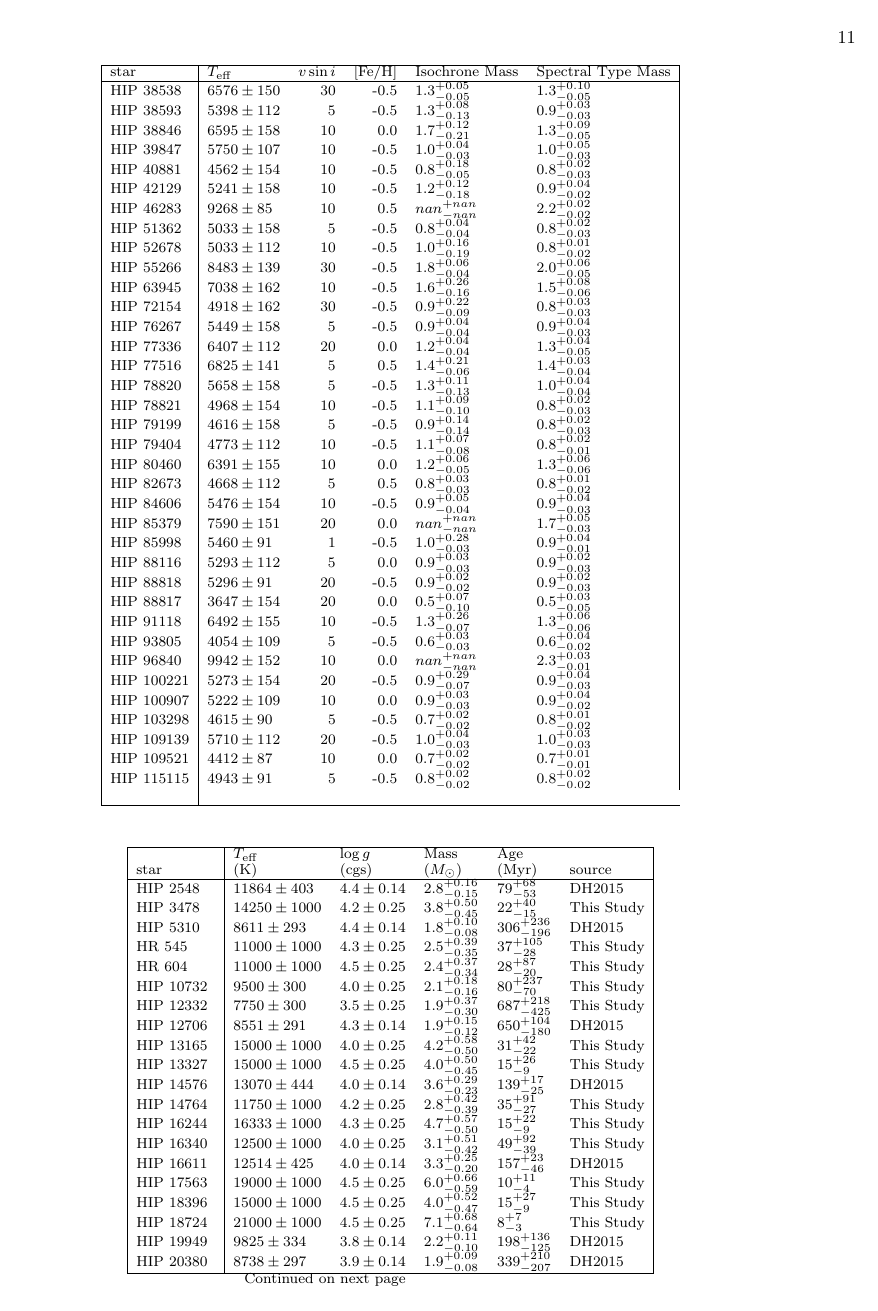
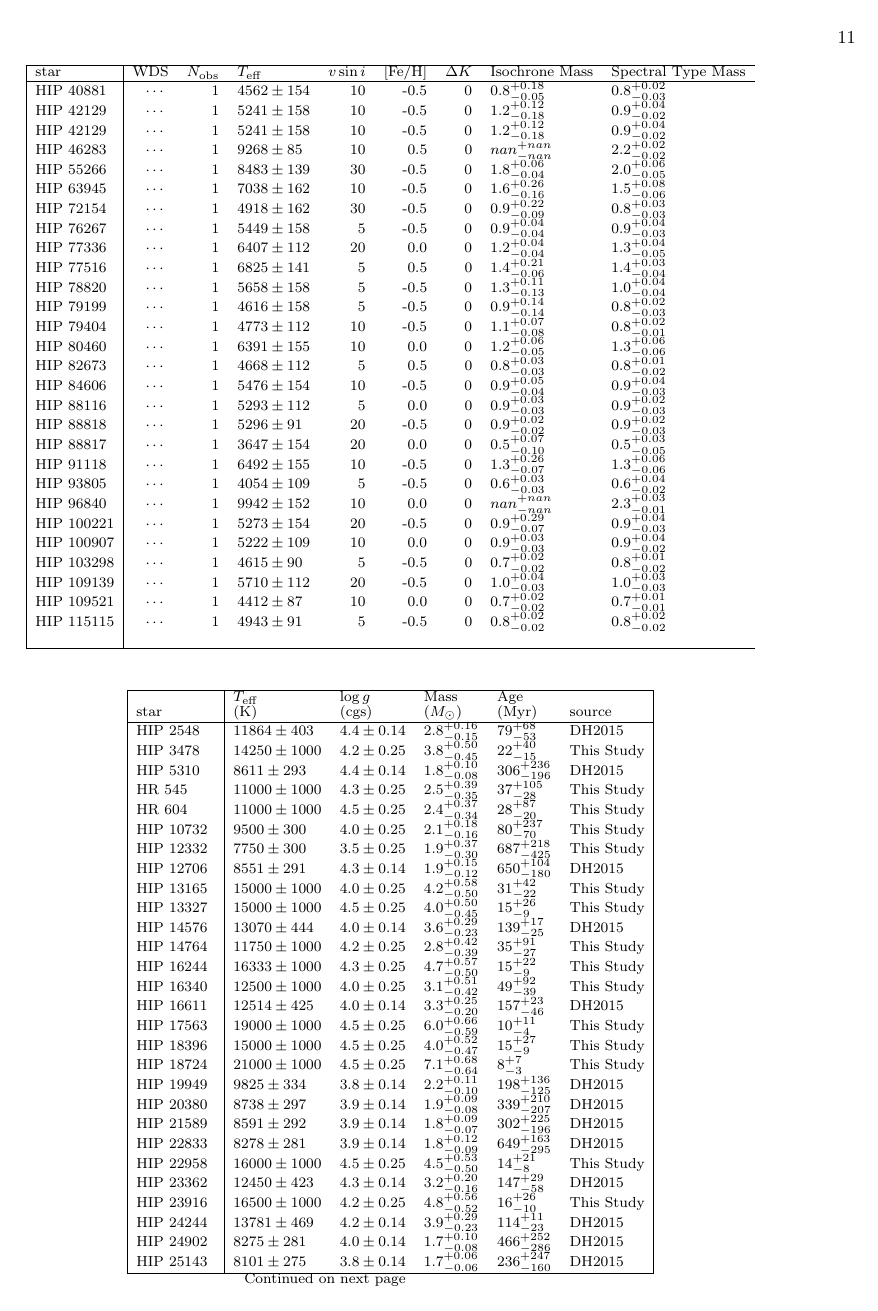
Before and after one commit to kgullikson88/BinaryInference, a LaTeX document (paper/ms.tex): page 11 of 13. Compiled offline with pdfLaTeX.

Commit message:
Added a few columns to the companion table

```diff
--- a/paper/ms.tex
+++ b/paper/ms.tex
@@ -677,9 +677,9 @@ We would like to thank Bill Cochran and Mike Endl for observing some of the spec
 \end{longtable*}
 
 
-\begin{longtable*}{|l|lrrll|}
+\begin{longtable*}{|l|rrlrrrlll|}
 \hline
-       star &      $T_\mathrm{eff}$ &   $v\sin{i}$ &  [Fe/H] &   Isochrone Mass &   Spectral Type Mass \\
+       star &  WDS & $N_\mathrm{obs}$   &   $T_\mathrm{eff}$ &   $v\sin{i}$ &  [Fe/H] & $\Delta K$ &   Isochrone Mass &   Spectral Type Mass \\
 \hline
 \endhead
 \hline
@@ -722,36 +690,0 @@ We would like to thank Bill Cochran and Mike Endl for observing some of the spec
-  HIP 38538 &  $6576 \pm 150$ &      30 &    -0.5 &  $1.3^{+0.05}_{-0.05}$ &  $1.3^{+0.10}_{-0.05}$ \\
-  HIP 38593 &  $5398 \pm 112$ &       5 &    -0.5 &  $1.3^{+0.08}_{-0.13}$ &  $0.9^{+0.03}_{-0.03}$ \\
-  HIP 38846 &  $6595 \pm 158$ &      10 &     0.0 &  $1.7^{+0.12}_{-0.21}$ &  $1.3^{+0.09}_{-0.05}$ \\
-  HIP 39847 &  $5750 \pm 107$ &      10 &    -0.5 &  $1.0^{+0.04}_{-0.03}$ &  $1.0^{+0.05}_{-0.03}$ \\
-  HIP 40881 &  $4562 \pm 154$ &      10 &    -0.5 &  $0.8^{+0.18}_{-0.05}$ &  $0.8^{+0.02}_{-0.03}$ \\
-  HIP 42129 &  $5241 \pm 158$ &      10 &    -0.5 &  $1.2^{+0.12}_{-0.18}$ &  $0.9^{+0.04}_{-0.02}$ \\
-  HIP 46283 &   $9268 \pm 85$ &      10 &     0.5 &    $nan^{+nan}_{-nan}$ &  $2.2^{+0.02}_{-0.02}$ \\
-  HIP 51362 &  $5033 \pm 158$ &       5 &    -0.5 &  $0.8^{+0.04}_{-0.04}$ &  $0.8^{+0.02}_{-0.03}$ \\
-  HIP 52678 &  $5033 \pm 112$ &      10 &    -0.5 &  $1.0^{+0.16}_{-0.19}$ &  $0.8^{+0.01}_{-0.02}$ \\
-  HIP 55266 &  $8483 \pm 139$ &      30 &    -0.5 &  $1.8^{+0.06}_{-0.04}$ &  $2.0^{+0.06}_{-0.05}$ \\
-  HIP 63945 &  $7038 \pm 162$ &      10 &    -0.5 &  $1.6^{+0.26}_{-0.16}$ &  $1.5^{+0.08}_{-0.06}$ \\
-  HIP 72154 &  $4918 \pm 162$ &      30 &    -0.5 &  $0.9^{+0.22}_{-0.09}$ &  $0.8^{+0.03}_{-0.03}$ \\
-  HIP 76267 &  $5449 \pm 158$ &       5 &    -0.5 &  $0.9^{+0.04}_{-0.04}$ &  $0.9^{+0.04}_{-0.03}$ \\
-  HIP 77336 &  $6407 \pm 112$ &      20 &     0.0 &  $1.2^{+0.04}_{-0.04}$ &  $1.3^{+0.04}_{-0.05}$ \\
-  HIP 77516 &  $6825 \pm 141$ &       5 &     0.5 &  $1.4^{+0.21}_{-0.06}$ &  $1.4^{+0.03}_{-0.04}$ \\
-  HIP 78820 &  $5658 \pm 158$ &       5 &    -0.5 &  $1.3^{+0.11}_{-0.13}$ &  $1.0^{+0.04}_{-0.04}$ \\
-  HIP 78821 &  $4968 \pm 154$ &      10 &    -0.5 &  $1.1^{+0.09}_{-0.10}$ &  $0.8^{+0.02}_{-0.03}$ \\
-  HIP 79199 &  $4616 \pm 158$ &       5 &    -0.5 &  $0.9^{+0.14}_{-0.14}$ &  $0.8^{+0.02}_{-0.03}$ \\
-  HIP 79404 &  $4773 \pm 112$ &      10 &    -0.5 &  $1.1^{+0.07}_{-0.08}$ &  $0.8^{+0.02}_{-0.01}$ \\
-  HIP 80460 &  $6391 \pm 155$ &      10 &     0.0 &  $1.2^{+0.06}_{-0.05}$ &  $1.3^{+0.06}_{-0.06}$ \\
-  HIP 82673 &  $4668 \pm 112$ &       5 &     0.5 &  $0.8^{+0.03}_{-0.03}$ &  $0.8^{+0.01}_{-0.02}$ \\
-  HIP 84606 &  $5476 \pm 154$ &      10 &    -0.5 &  $0.9^{+0.05}_{-0.04}$ &  $0.9^{+0.04}_{-0.03}$ \\
-  HIP 85379 &  $7590 \pm 151$ &      20 &     0.0 &    $nan^{+nan}_{-nan}$ &  $1.7^{+0.05}_{-0.03}$ \\
-  HIP 85998 &   $5460 \pm 91$ &       1 &    -0.5 &  $1.0^{+0.28}_{-0.03}$ &  $0.9^{+0.04}_{-0.01}$ \\
-  HIP 88116 &  $5293 \pm 112$ &       5 &     0.0 &  $0.9^{+0.03}_{-0.03}$ &  $0.9^{+0.02}_{-0.03}$ \\
-  HIP 88818 &   $5296 \pm 91$ &      20 &    -0.5 &  $0.9^{+0.02}_{-0.02}$ &  $0.9^{+0.02}_{-0.03}$ \\
-  HIP 88817 &  $3647 \pm 154$ &      20 &     0.0 &  $0.5^{+0.07}_{-0.10}$ &  $0.5^{+0.03}_{-0.05}$ \\
-  HIP 91118 &  $6492 \pm 155$ &      10 &    -0.5 &  $1.3^{+0.26}_{-0.07}$ &  $1.3^{+0.06}_{-0.06}$ \\
-  HIP 93805 &  $4054 \pm 109$ &       5 &    -0.5 &  $0.6^{+0.03}_{-0.03}$ &  $0.6^{+0.04}_{-0.02}$ \\
-  HIP 96840 &  $9942 \pm 152$ &      10 &     0.0 &    $nan^{+nan}_{-nan}$ &  $2.3^{+0.03}_{-0.01}$ \\
- HIP 100221 &  $5273 \pm 154$ &      20 &    -0.5 &  $0.9^{+0.29}_{-0.07}$ &  $0.9^{+0.04}_{-0.03}$ \\
- HIP 100907 &  $5222 \pm 109$ &      10 &     0.0 &  $0.9^{+0.03}_{-0.03}$ &  $0.9^{+0.04}_{-0.02}$ \\
- HIP 103298 &   $4615 \pm 90$ &       5 &    -0.5 &  $0.7^{+0.02}_{-0.02}$ &  $0.8^{+0.01}_{-0.02}$ \\
- HIP 109139 &  $5710 \pm 112$ &      20 &    -0.5 &  $1.0^{+0.04}_{-0.03}$ &  $1.0^{+0.03}_{-0.03}$ \\
- HIP 109521 &   $4412 \pm 87$ &      10 &     0.0 &  $0.7^{+0.02}_{-0.02}$ &  $0.7^{+0.01}_{-0.01}$ \\
- HIP 115115 &   $4943 \pm 91$ &       5 &    -0.5 &  $0.8^{+0.02}_{-0.02}$ &  $0.8^{+0.02}_{-0.02}$ \\
@@ -758,3 +722,31 @@ We would like to thank Bill Cochran and Mike Endl for observing some of the spec
+  HIP 40881 & \nodata &     1 &  $4562 \pm 154$ &      10 &    -0.5 &          0 &  $0.8^{+0.18}_{-0.05}$ &  $0.8^{+0.02}_{-0.03}$ \\
+  HIP 42129 & \nodata &     1 &  $5241 \pm 158$ &      10 &    -0.5 &          0 &  $1.2^{+0.12}_{-0.18}$ &  $0.9^{+0.04}_{-0.02}$ \\
+  HIP 42129 & \nodata &     1 &  $5241 \pm 158$ &      10 &    -0.5 &          0 &  $1.2^{+0.12}_{-0.18}$ &  $0.9^{+0.04}_{-0.02}$ \\
+  HIP 46283 & \nodata &     1 &   $9268 \pm 85$ &      10 &     0.5 &          0 &    $nan^{+nan}_{-nan}$ &  $2.2^{+0.02}_{-0.02}$ \\
+  HIP 55266 & \nodata &     1 &  $8483 \pm 139$ &      30 &    -0.5 &          0 &  $1.8^{+0.06}_{-0.04}$ &  $2.0^{+0.06}_{-0.05}$ \\
+  HIP 63945 & \nodata &     1 &  $7038 \pm 162$ &      10 &    -0.5 &          0 &  $1.6^{+0.26}_{-0.16}$ &  $1.5^{+0.08}_{-0.06}$ \\
+  HIP 72154 & \nodata &     1 &  $4918 \pm 162$ &      30 &    -0.5 &          0 &  $0.9^{+0.22}_{-0.09}$ &  $0.8^{+0.03}_{-0.03}$ \\
+  HIP 76267 & \nodata &     1 &  $5449 \pm 158$ &       5 &    -0.5 &          0 &  $0.9^{+0.04}_{-0.04}$ &  $0.9^{+0.04}_{-0.03}$ \\
+  HIP 77336 & \nodata &     1 &  $6407 \pm 112$ &      20 &     0.0 &          0 &  $1.2^{+0.04}_{-0.04}$ &  $1.3^{+0.04}_{-0.05}$ \\
+  HIP 77516 & \nodata &     1 &  $6825 \pm 141$ &       5 &     0.5 &          0 &  $1.4^{+0.21}_{-0.06}$ &  $1.4^{+0.03}_{-0.04}$ \\
+  HIP 78820 & \nodata &     1 &  $5658 \pm 158$ &       5 &    -0.5 &          0 &  $1.3^{+0.11}_{-0.13}$ &  $1.0^{+0.04}_{-0.04}$ \\
+  HIP 79199 & \nodata &     1 &  $4616 \pm 158$ &       5 &    -0.5 &          0 &  $0.9^{+0.14}_{-0.14}$ &  $0.8^{+0.02}_{-0.03}$ \\
+  HIP 79404 & \nodata &     1 &  $4773 \pm 112$ &      10 &    -0.5 &          0 &  $1.1^{+0.07}_{-0.08}$ &  $0.8^{+0.02}_{-0.01}$ \\
+  HIP 80460 & \nodata &     1 &  $6391 \pm 155$ &      10 &     0.0 &          0 &  $1.2^{+0.06}_{-0.05}$ &  $1.3^{+0.06}_{-0.06}$ \\
+  HIP 82673 & \nodata &     1 &  $4668 \pm 112$ &       5 &     0.5 &          0 &  $0.8^{+0.03}_{-0.03}$ &  $0.8^{+0.01}_{-0.02}$ \\
+  HIP 84606 & \nodata &     1 &  $5476 \pm 154$ &      10 &    -0.5 &          0 &  $0.9^{+0.05}_{-0.04}$ &  $0.9^{+0.04}_{-0.03}$ \\
+  HIP 88116 & \nodata &     1 &  $5293 \pm 112$ &       5 &     0.0 &          0 &  $0.9^{+0.03}_{-0.03}$ &  $0.9^{+0.02}_{-0.03}$ \\
+  HIP 88818 & \nodata &     1 &   $5296 \pm 91$ &      20 &    -0.5 &          0 &  $0.9^{+0.02}_{-0.02}$ &  $0.9^{+0.02}_{-0.03}$ \\
+  HIP 88817 & \nodata &     1 &  $3647 \pm 154$ &      20 &     0.0 &          0 &  $0.5^{+0.07}_{-0.10}$ &  $0.5^{+0.03}_{-0.05}$ \\
+  HIP 91118 & \nodata &     1 &  $6492 \pm 155$ &      10 &    -0.5 &          0 &  $1.3^{+0.26}_{-0.07}$ &  $1.3^{+0.06}_{-0.06}$ \\
+  HIP 93805 & \nodata &     1 &  $4054 \pm 109$ &       5 &    -0.5 &          0 &  $0.6^{+0.03}_{-0.03}$ &  $0.6^{+0.04}_{-0.02}$ \\
+  HIP 96840 & \nodata &     1 &  $9942 \pm 152$ &      10 &     0.0 &          0 &    $nan^{+nan}_{-nan}$ &  $2.3^{+0.03}_{-0.01}$ \\
+ HIP 100221 & \nodata &     1 &  $5273 \pm 154$ &      20 &    -0.5 &          0 &  $0.9^{+0.29}_{-0.07}$ &  $0.9^{+0.04}_{-0.03}$ \\
+ HIP 100907 & \nodata &     1 &  $5222 \pm 109$ &      10 &     0.0 &          0 &  $0.9^{+0.03}_{-0.03}$ &  $0.9^{+0.04}_{-0.02}$ \\
+ HIP 103298 & \nodata &     1 &   $4615 \pm 90$ &       5 &    -0.5 &          0 &  $0.7^{+0.02}_{-0.02}$ &  $0.8^{+0.01}_{-0.02}$ \\
+ HIP 109139 & \nodata &     1 &  $5710 \pm 112$ &      20 &    -0.5 &          0 &  $1.0^{+0.04}_{-0.03}$ &  $1.0^{+0.03}_{-0.03}$ \\
+ HIP 109521 & \nodata &     1 &   $4412 \pm 87$ &      10 &     0.0 &          0 &  $0.7^{+0.02}_{-0.02}$ &  $0.7^{+0.01}_{-0.01}$ \\
+ HIP 115115 & \nodata &     1 &   $4943 \pm 91$ &       5 &    -0.5 &          0 &  $0.8^{+0.02}_{-0.02}$ &  $0.8^{+0.02}_{-0.02}$ \\
  \label{tab:companions}
 \end{longtable*}
 
```
Also changed, not shown: paper/ms.tex (62 more changed lines), 1 other file.
